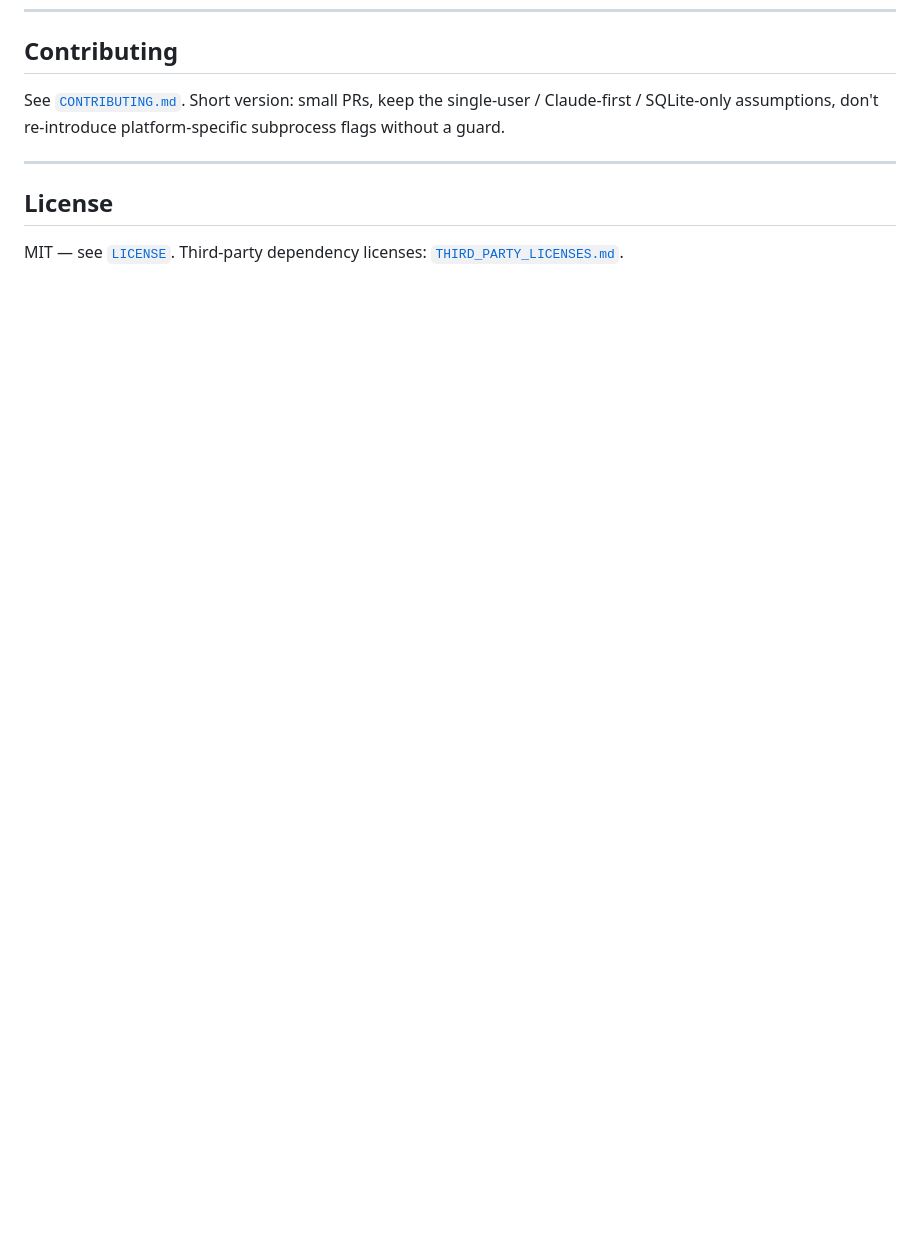
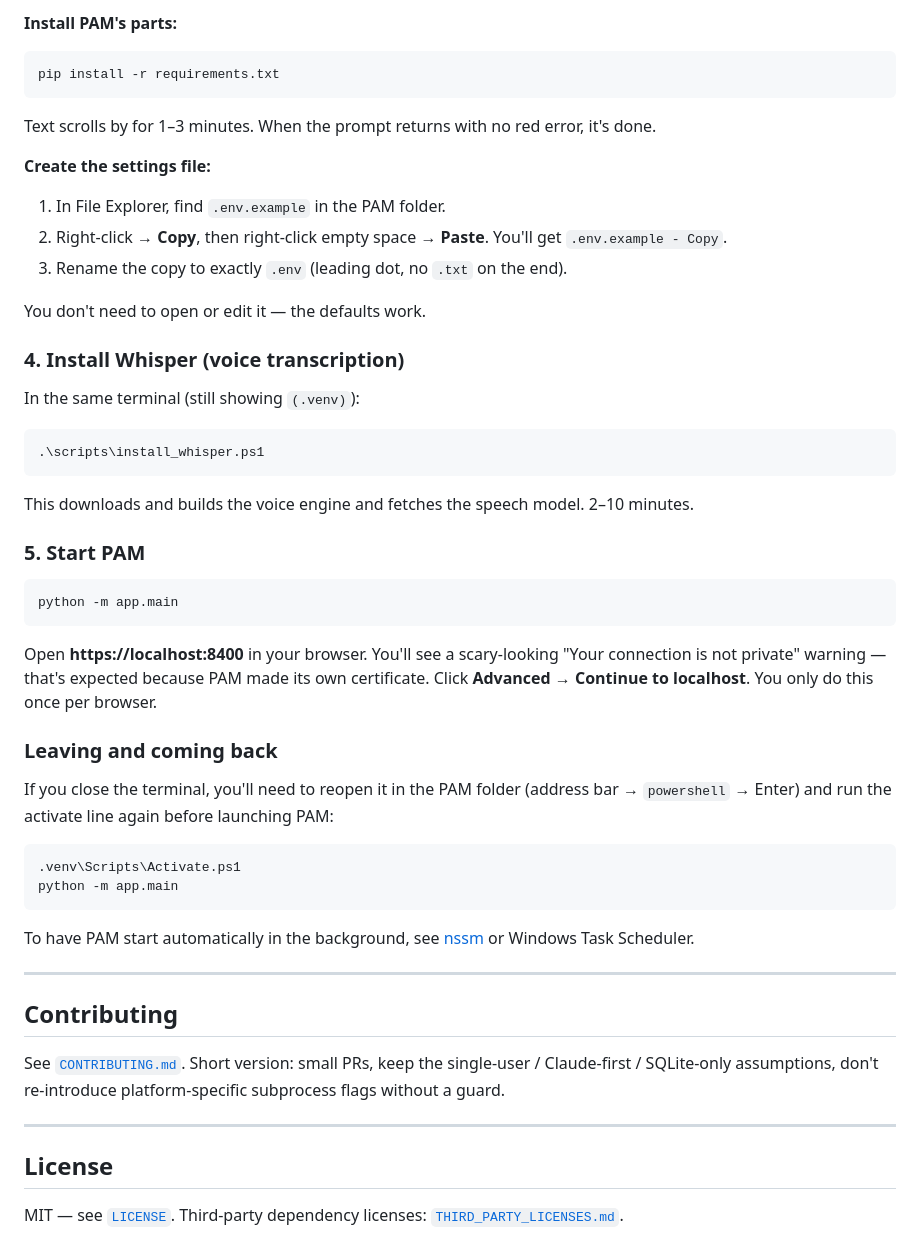
Before and after one commit to BBQHQ/pam-oss, a Markdown page: README.md, the part around one of its changes. Rendered like a GitHub page; blank space fills up the shorter version.

````diff
--- a/README.md
+++ b/README.md
@@ -224,3 +276,44 @@ Full layout and contributing guide: see [`CLAUDE.md`](CLAUDE.md) and [`CONTRIBUT
+**Install PAM's parts:**
+```
+pip install -r requirements.txt
+```
+Text scrolls by for 1–3 minutes. When the prompt returns with no red error, it's done.
+
+**Create the settings file:**
+1. In File Explorer, find `.env.example` in the PAM folder.
+2. Right-click → **Copy**, then right-click empty space → **Paste**. You'll get `.env.example - Copy`.
+3. Rename the copy to exactly `.env` (leading dot, no `.txt` on the end).
+
+You don't need to open or edit it — the defaults work.
+
+### 4. Install Whisper (voice transcription)
+
+In the same terminal (still showing `(.venv)`):
+```
+.\scripts\install_whisper.ps1
+```
+This downloads and builds the voice engine and fetches the speech model. 2–10 minutes.
+
+### 5. Start PAM
+
+```
+python -m app.main
+```
+
+Open **https://localhost:8400** in your browser. You'll see a scary-looking "Your connection is not private" warning — that's expected because PAM made its own certificate. Click **Advanced** → **Continue to localhost**. You only do this once per browser.
+
+### Leaving and coming back
+
+If you close the terminal, you'll need to reopen it in the PAM folder (address bar → `powershell` → Enter) and run the activate line again before launching PAM:
+```
+.venv\Scripts\Activate.ps1
+python -m app.main
+```
+
+To have PAM start automatically in the background, see [nssm](https://nssm.cc/) or Windows Task Scheduler.
+
+---
+
 ## Contributing
 
 See [`CONTRIBUTING.md`](CONTRIBUTING.md). Short version: small PRs, keep the
````
Also changed, not shown: other parts of README.md (+55 -3 lines).
